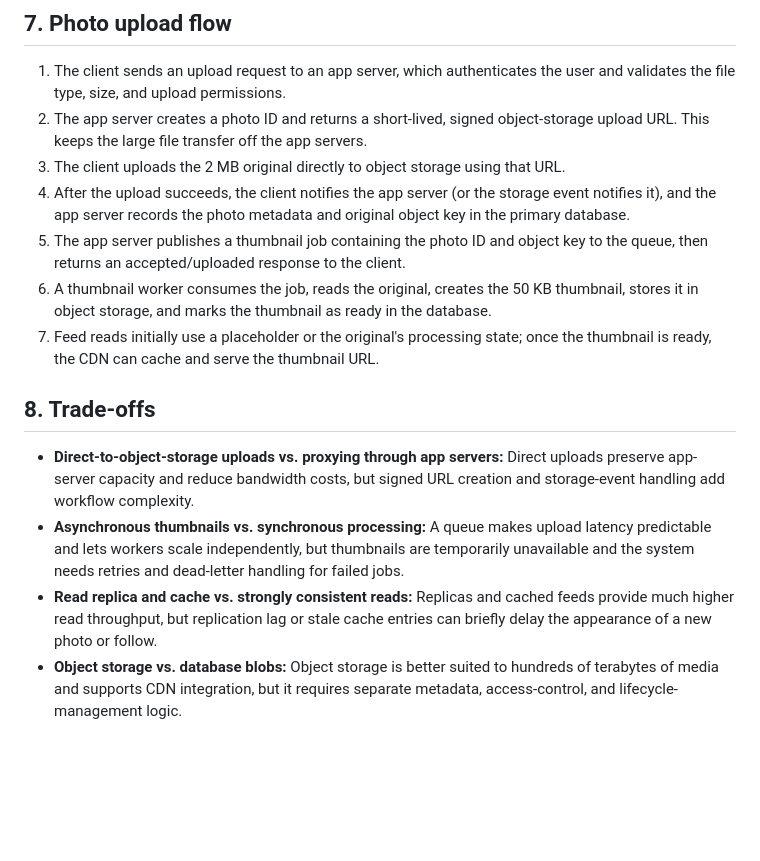
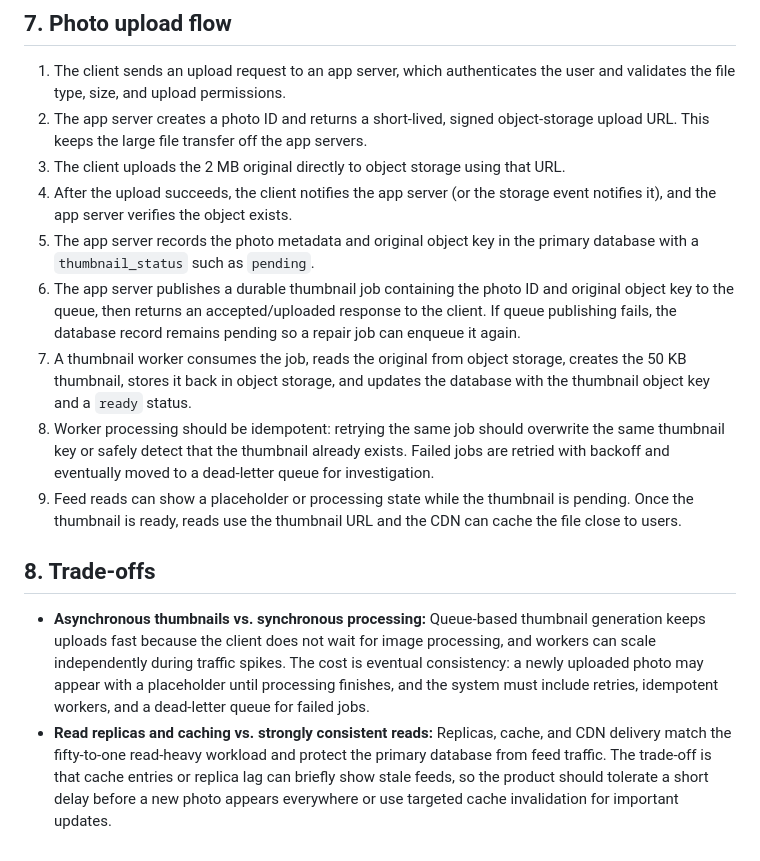
Before and after one commit to Kabzjose/web-foundations-days, a Markdown page: day7/photo-app-scaling.md, the part around the change. GitHub-like rendering; blank space fills up the shorter version.

Commit message:
Day7 assignment

```diff
--- a/day7/photo-app-scaling.md
+++ b/day7/photo-app-scaling.md
@@ -124,28 +124,35 @@ Users ---- HTTPS -----------------> +-----v------+
 3. The client uploads the 2 MB original directly to object storage using that
    URL.
 4. After the upload succeeds, the client notifies the app server (or the
-   storage event notifies it), and the app server records the photo metadata
-   and original object key in the primary database.
-5. The app server publishes a thumbnail job containing the photo ID and object
-   key to the queue, then returns an accepted/uploaded response to the client.
-6. A thumbnail worker consumes the job, reads the original, creates the 50 KB
-   thumbnail, stores it in object storage, and marks the thumbnail as ready in
-   the database.
-7. Feed reads initially use a placeholder or the original's processing state;
-   once the thumbnail is ready, the CDN can cache and serve the thumbnail URL.
+   storage event notifies it), and the app server verifies the object exists.
+5. The app server records the photo metadata and original object key in the
+   primary database with a `thumbnail_status` such as `pending`.
+6. The app server publishes a durable thumbnail job containing the photo ID and
+   original object key to the queue, then returns an accepted/uploaded response
+   to the client. If queue publishing fails, the database record remains
+   pending so a repair job can enqueue it again.
+7. A thumbnail worker consumes the job, reads the original from object storage,
+   creates the 50 KB thumbnail, stores it back in object storage, and updates
+   the database with the thumbnail object key and a `ready` status.
+8. Worker processing should be idempotent: retrying the same job should
+   overwrite the same thumbnail key or safely detect that the thumbnail already
+   exists. Failed jobs are retried with backoff and eventually moved to a
+   dead-letter queue for investigation.
+9. Feed reads can show a placeholder or processing state while the thumbnail is
+   pending. Once the thumbnail is ready, reads use the thumbnail URL and the
+   CDN can cache the file close to users.
 
 ## 8. Trade-offs
 
-- **Direct-to-object-storage uploads vs. proxying through app servers:** Direct
-  uploads preserve app-server capacity and reduce bandwidth costs, but signed
-  URL creation and storage-event handling add workflow complexity.
-- **Asynchronous thumbnails vs. synchronous processing:** A queue makes upload
-  latency predictable and lets workers scale independently, but thumbnails are
-  temporarily unavailable and the system needs retries and dead-letter
-  handling for failed jobs.
-- **Read replica and cache vs. strongly consistent reads:** Replicas and cached
-  feeds provide much higher read throughput, but replication lag or stale cache
-  entries can briefly delay the appearance of a new photo or follow.
-- **Object storage vs. database blobs:** Object storage is better suited to
-  hundreds of terabytes of media and supports CDN integration, but it requires
-  separate metadata, access-control, and lifecycle-management logic.
+- **Asynchronous thumbnails vs. synchronous processing:** Queue-based thumbnail
+  generation keeps uploads fast because the client does not wait for image
+  processing, and workers can scale independently during traffic spikes. The
+  cost is eventual consistency: a newly uploaded photo may appear with a
+  placeholder until processing finishes, and the system must include retries,
+  idempotent workers, and a dead-letter queue for failed jobs.
+- **Read replicas and caching vs. strongly consistent reads:** Replicas, cache,
+  and CDN delivery match the fifty-to-one read-heavy workload and protect the
+  primary database from feed traffic. The trade-off is that cache entries or
+  replica lag can briefly show stale feeds, so the product should tolerate a
+  short delay before a new photo appears everywhere or use targeted cache
+  invalidation for important updates.
```
